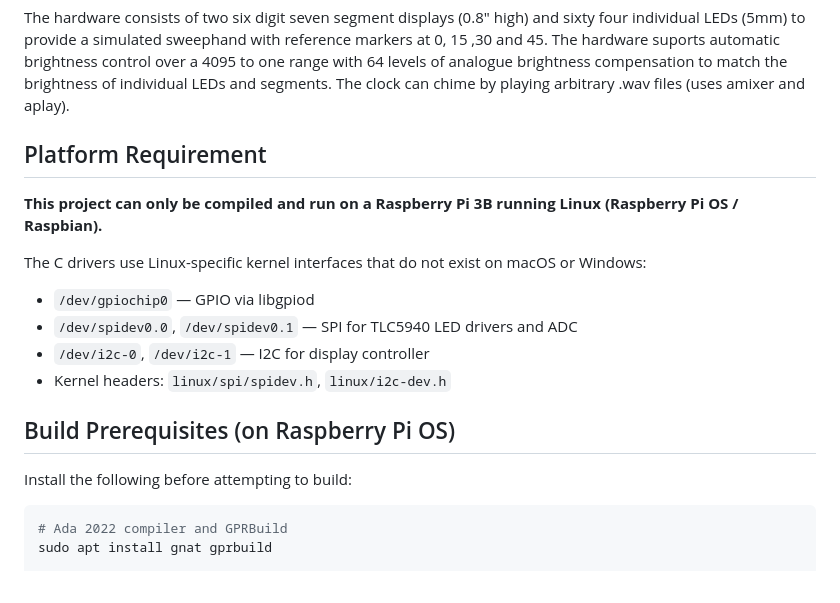
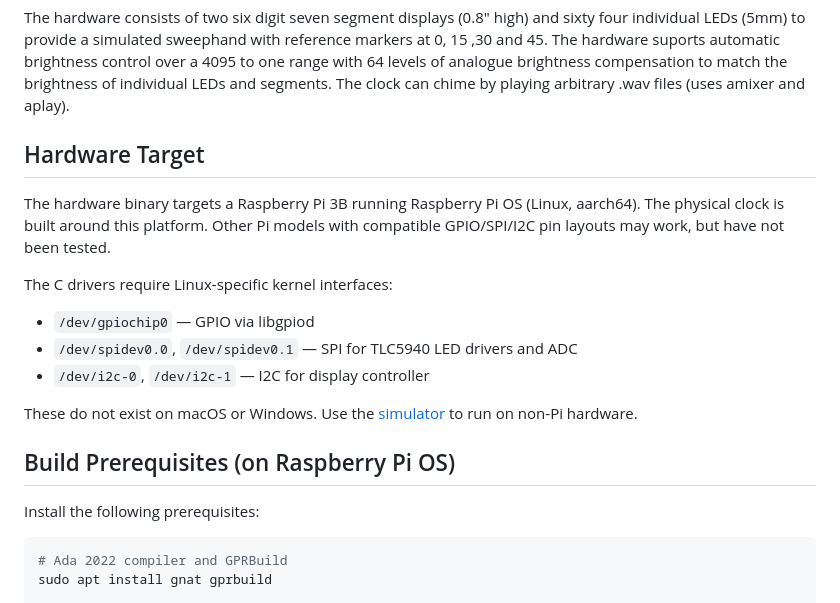
Before and after one commit to David-Haley/Clock, a Markdown page: README.md, the part around the change. GitHub-like rendering.

Commit message:
Clarify hardware target and restructure build prerequisites in README

````diff
--- a/README.md
+++ b/README.md
@@ -6,19 +6,20 @@ Software for a clock based on purpose built hardware driven by a Raspberry Pi 3B
  The hardware suports automatic brightness control over a 4095 to one range with 64 levels of analogue brightness compensation to match the brightness of individual LEDs and segments.
  The clock can chime by playing arbitrary .wav files (uses amixer and aplay).
 
-## Platform Requirement
+## Hardware Target
 
-**This project can only be compiled and run on a Raspberry Pi 3B running Linux (Raspberry Pi OS / Raspbian).**
+The hardware binary targets a Raspberry Pi 3B running Raspberry Pi OS (Linux, aarch64). The physical clock is built around this platform. Other Pi models with compatible GPIO/SPI/I2C pin layouts may work, but have not been tested.
 
-The C drivers use Linux-specific kernel interfaces that do not exist on macOS or Windows:
+The C drivers require Linux-specific kernel interfaces:
 - `/dev/gpiochip0` — GPIO via libgpiod
 - `/dev/spidev0.0`, `/dev/spidev0.1` — SPI for TLC5940 LED drivers and ADC
 - `/dev/i2c-0`, `/dev/i2c-1` — I2C for display controller
-- Kernel headers: `linux/spi/spidev.h`, `linux/i2c-dev.h`
+
+These do not exist on macOS or Windows. Use the [simulator](#running-the-simulator) to run on non-Pi hardware.
 
 ## Build Prerequisites (on Raspberry Pi OS)
 
-Install the following before attempting to build:
+Install the following prerequisites:
 
 ```bash
 # Ada 2022 compiler and GPRBuild
````
